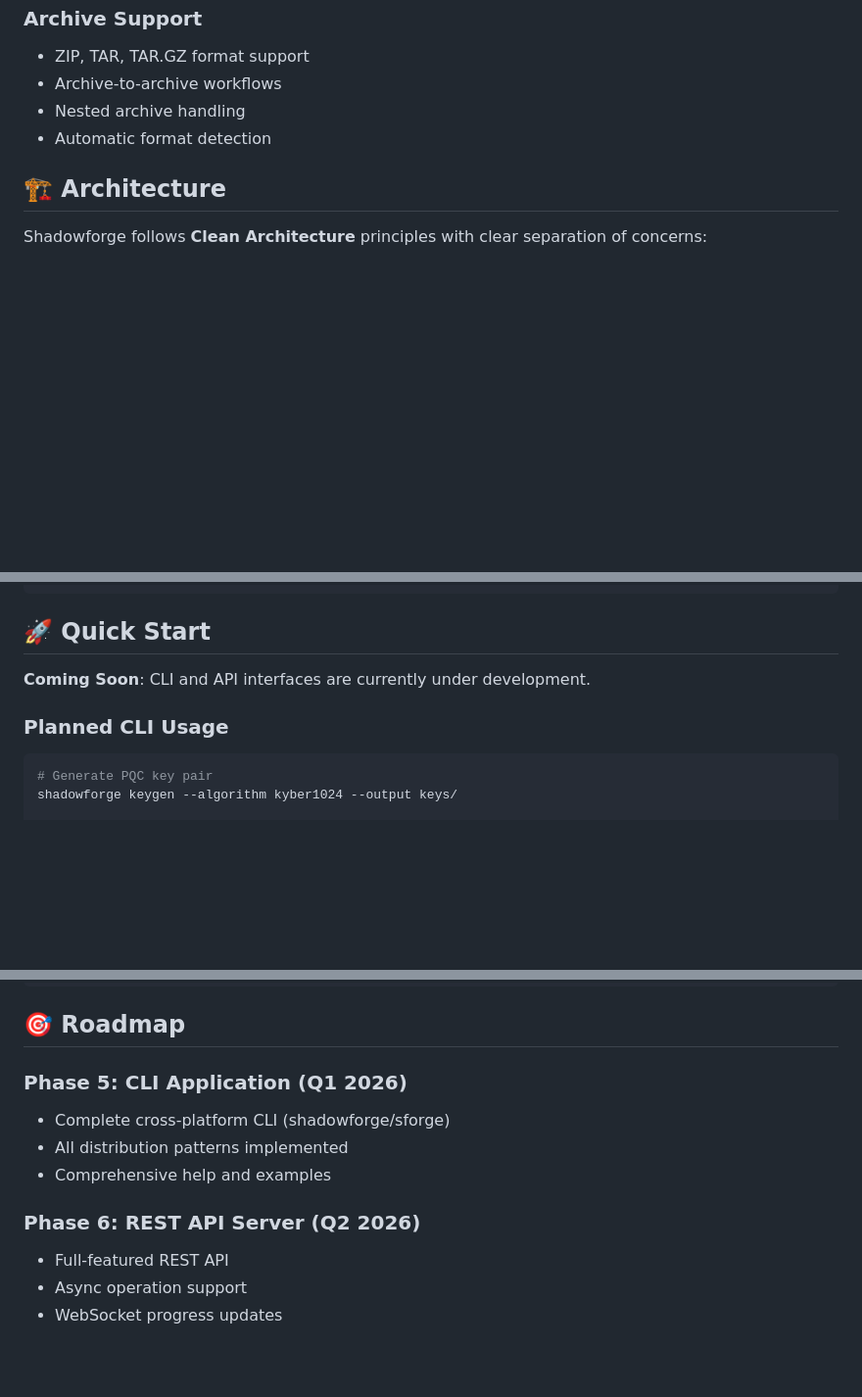
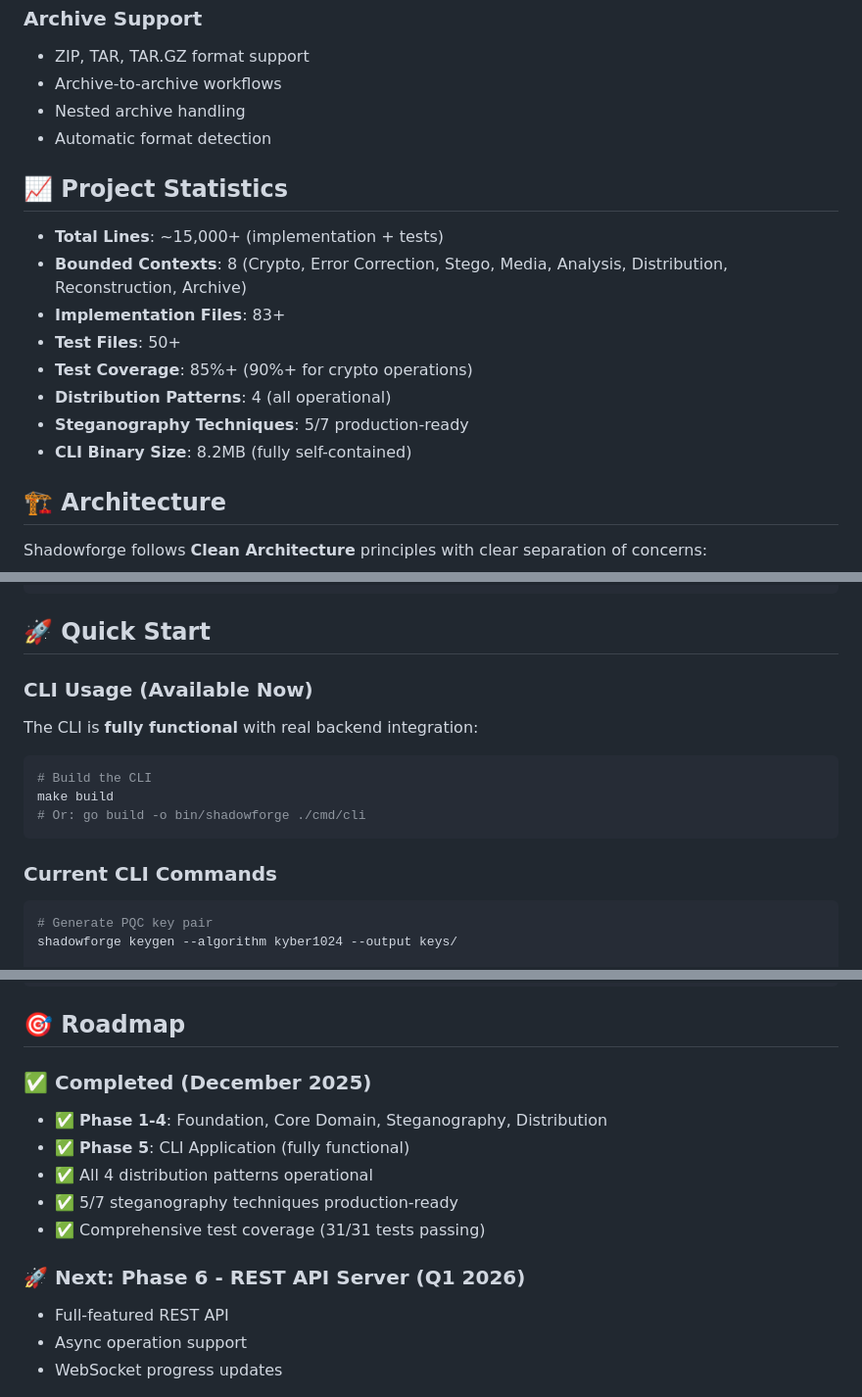
Before and after one commit to greysquirr3l/shadowforge, a Markdown page: README.md, 3 parts joined by grey strips. Shown: that part at 98% size. Drawn GitHub-style; blank space fills up the shorter version.

````diff
--- a/README.md
+++ b/README.md
@@ -57,6 +59,17 @@ with `K-of-N` threshold recovery.
 - Nested archive handling
 - Automatic format detection
 
+## 📈 Project Statistics
+
+- **Total Lines**: ~15,000+ (implementation + tests)
+- **Bounded Contexts**: 8 (Crypto, Error Correction, Stego, Media, Analysis, Distribution, Reconstruction, Archive)
+- **Implementation Files**: 83+
+- **Test Files**: 50+
+- **Test Coverage**: 85%+ (90%+ for crypto operations)
+- **Distribution Patterns**: 4 (all operational)
+- **Steganography Techniques**: 5/7 production-ready
+- **CLI Binary Size**: 8.2MB (fully self-contained)
+
 ## 🏗️ Architecture
 
 Shadowforge follows **Clean Architecture** principles with clear separation of concerns:
@@ -131,9 +144,17 @@ make test
 
 ## 🚀 Quick Start
 
-**Coming Soon**: CLI and API interfaces are currently under development.
+### CLI Usage (Available Now)
 
-### Planned CLI Usage
+The CLI is **fully functional** with real backend integration:
+
+```bash
+# Build the CLI
+make build
+# Or: go build -o bin/shadowforge ./cmd/cli
+```
+
+### Current CLI Commands
 
 ```bash
 # Generate PQC key pair
@@ -299,13 +345,15 @@ git push origin feature/your-feature-name
 
 ## 🎯 Roadmap
 
-### Phase 5: CLI Application (Q1 2026)
+### ✅ Completed (December 2025)
 
-- Complete cross-platform CLI (shadowforge/sforge)
-- All distribution patterns implemented
-- Comprehensive help and examples
+- ✅ **Phase 1-4**: Foundation, Core Domain, Steganography, Distribution
+- ✅ **Phase 5**: CLI Application (fully functional)
+- ✅ All 4 distribution patterns operational
+- ✅ 5/7 steganography techniques production-ready
+- ✅ Comprehensive test coverage (31/31 tests passing)
 
-### Phase 6: REST API Server (Q2 2026)
+### 🚀 Next: Phase 6 - REST API Server (Q1 2026)
 
 - Full-featured REST API
 - Async operation support
````
Also changed, not shown: other parts of README.md (+48 -21 lines).
